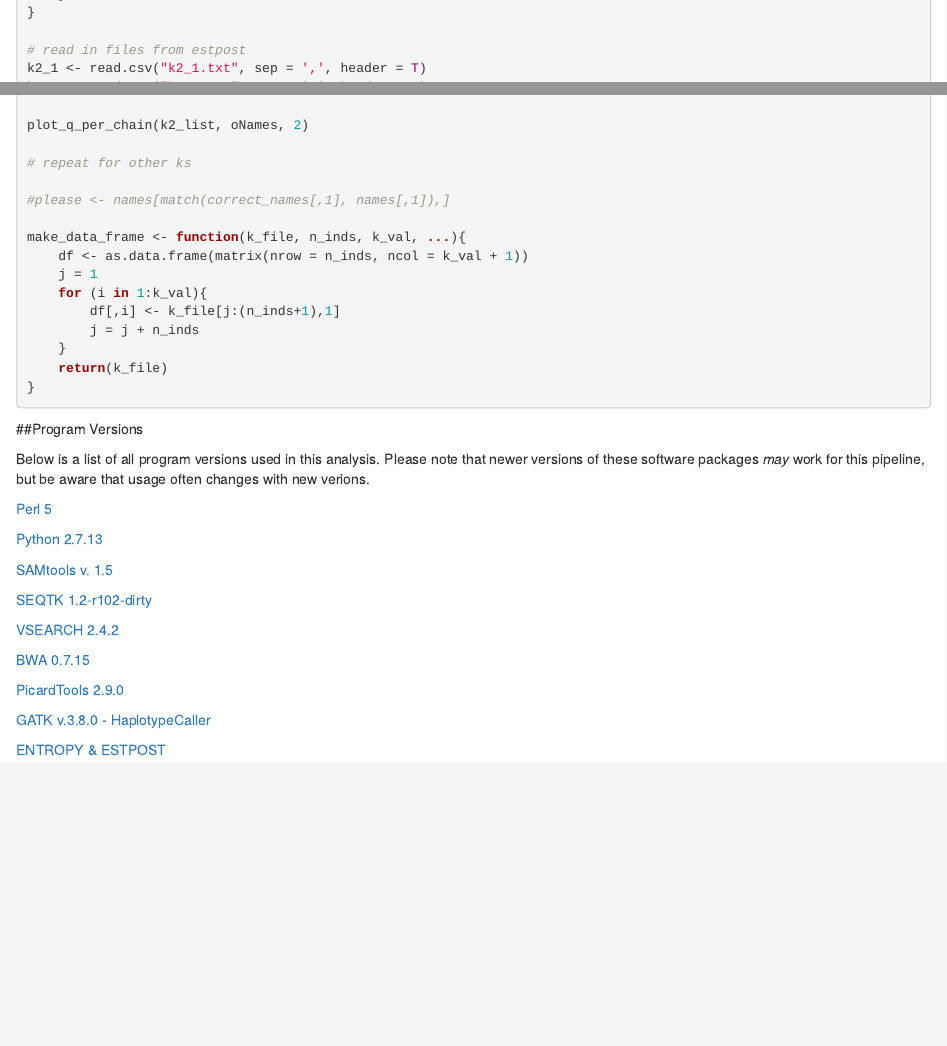
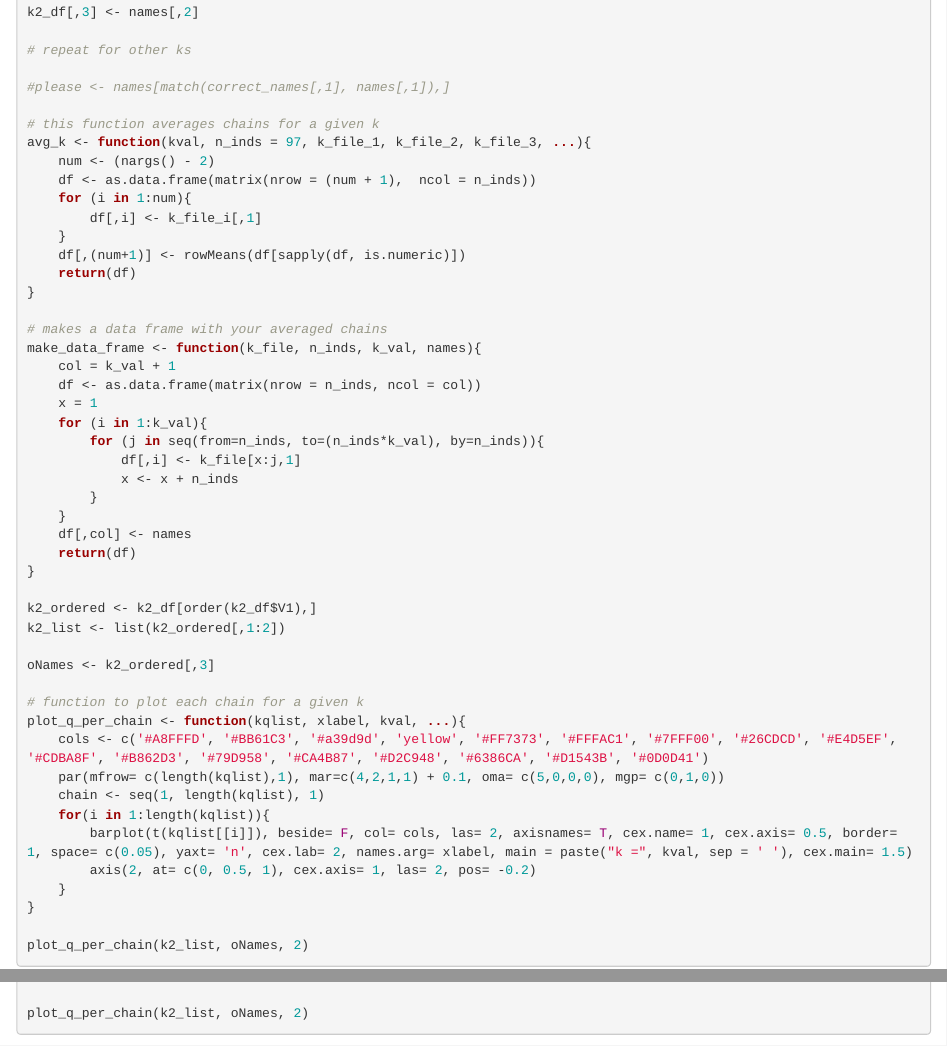
Before and after one commit to sylviakinosian/Pteridium_DDRAD-SEQ_Pipeline, an R Markdown document (Pteridium_GBS_Tutorial.Rmd): the page in a window 1100 px wide, from 7620 px down before the commit and from 7790 px down after it, and a second part further down, joined at a grey line. Rendered offline with R 4.5, knitr and Pandoc, with nearby package versions.

Commit message:
working on functions

````diff
--- a/Pteridium_GBS_Tutorial.Rmd
+++ b/Pteridium_GBS_Tutorial.Rmd
@@ -454,27 +443,53 @@ names <- read.csv("names.txt", header = F)
 
 k2_df[,3] <- names[,2]
 
+# repeat for other ks
+
+#please <- names[match(correct_names[,1], names[,1]),]
+
+# this function averages chains for a given k
+avg_k <- function(kval, n_inds = 97, k_file_1, k_file_2, k_file_3, ...){
+	num <- (nargs() - 2)
+	df <- as.data.frame(matrix(nrow = (num + 1),  ncol = n_inds))
+	for (i in 1:num){
+		df[,i] <- k_file_i[,1]
+	}
+	df[,(num+1)] <- rowMeans(df[sapply(df, is.numeric)])
+	return(df)
+}
+
+# makes a data frame with your averaged chains
+make_data_frame <- function(k_file, n_inds, k_val, names){
+	col = k_val + 1
+	df <- as.data.frame(matrix(nrow = n_inds, ncol = col))
+	x = 1
+	for (i in 1:k_val){
+		for (j in seq(from=n_inds, to=(n_inds*k_val), by=n_inds)){
+			df[,i] <- k_file[x:j,1]
+			x <- x + n_inds
+		}
+	}
+	df[,col] <- names
+	return(df)
+}
+
 k2_ordered <- k2_df[order(k2_df$V1),]
 k2_list <- list(k2_ordered[,1:2])
 
 oNames <- k2_ordered[,3]
 
-plot_q_per_chain(k2_list, oNames, 2)
-
-# repeat for other ks
-
-#please <- names[match(correct_names[,1], names[,1]),]
-
-make_data_frame <- function(k_file, n_inds, k_val, ...){
-	df <- as.data.frame(matrix(nrow = n_inds, ncol = k_val + 1))
-	j = 1
-	for (i in 1:k_val){
-		df[,i] <- k_file[j:(n_inds+1),1]
-		j = j + n_inds
-	}
-	return(k_file)
+# function to plot each chain for a given k
+plot_q_per_chain <- function(kqlist, xlabel, kval, ...){
+	cols <- c('#A8FFFD', '#BB61C3', '#a39d9d', 'yellow', '#FF7373', '#FFFAC1', '#7FFF00', '#26CDCD', '#E4D5EF', '#CDBA8F', '#B862D3', '#79D958', '#CA4B87', '#D2C948', '#6386CA', '#D1543B', '#0D0D41')
+	par(mfrow= c(length(kqlist),1), mar=c(4,2,1,1) + 0.1, oma= c(5,0,0,0), mgp= c(0,1,0))
+	chain <- seq(1, length(kqlist), 1)
+	for(i in 1:length(kqlist)){
+		barplot(t(kqlist[[i]]), beside= F, col= cols, las= 2, axisnames= T, cex.name= 1, cex.axis= 0.5, border= 1, space= c(0.05), yaxt= 'n', cex.lab= 2, names.arg= xlabel, main = paste("k =", kval, sep = ' '), cex.main= 1.5)
+		axis(2, at= c(0, 0.5, 1), cex.axis= 1, las= 2, pos= -0.2)
+ 	}
 }
 
+plot_q_per_chain(k2_list, oNames, 2)
 ```
 
 ##Program Versions
````
Also changed, not shown: Pteridium_GBS_Tutorial.Rmd (11 more changed lines).
